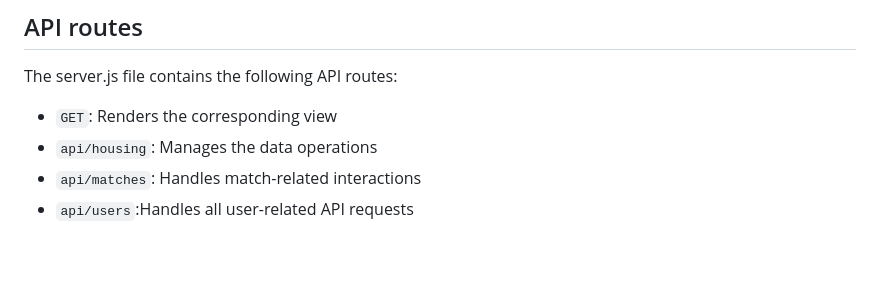
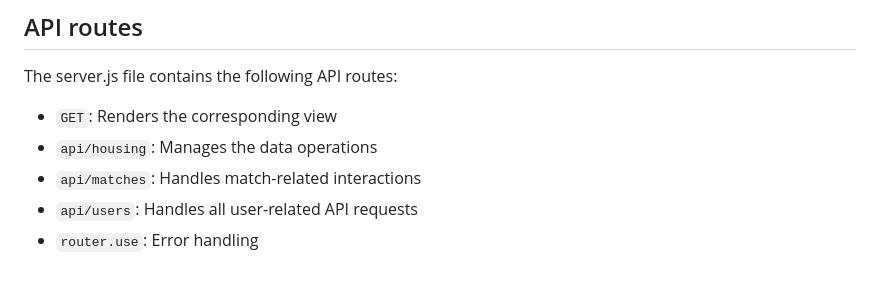
Before and after one commit to ashleybhandari/team-friendship, a Markdown page: README.md, the part around the change. Rendered like a GitHub page.

```diff
--- a/README.md
+++ b/README.md
@@ -58,4 +58,5 @@ The server.js file contains the following API routes:
 - `GET`: Renders the corresponding view
 - `api/housing`: Manages the data operations
 - `api/matches`: Handles match-related interactions
-- `api/users`:Handles all user-related API requests
+- `api/users`: Handles all user-related API requests
+- `router.use`: Error handling
```
